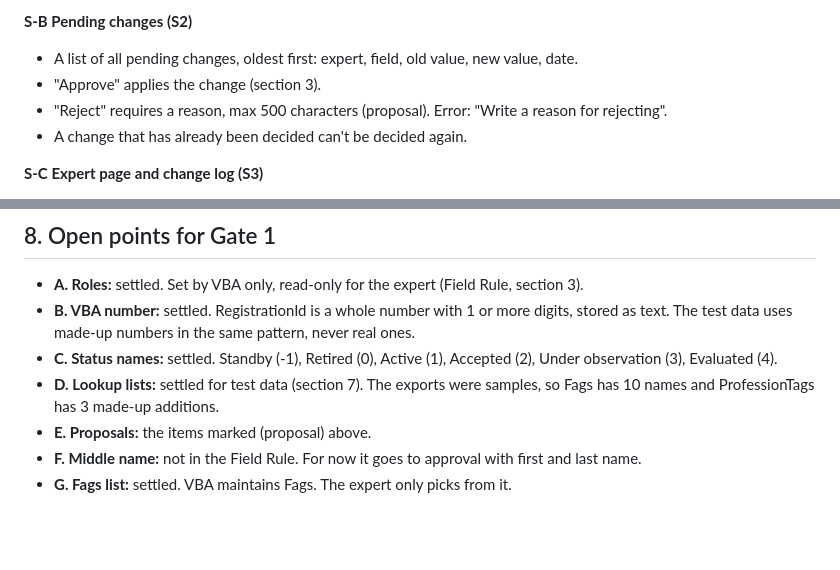
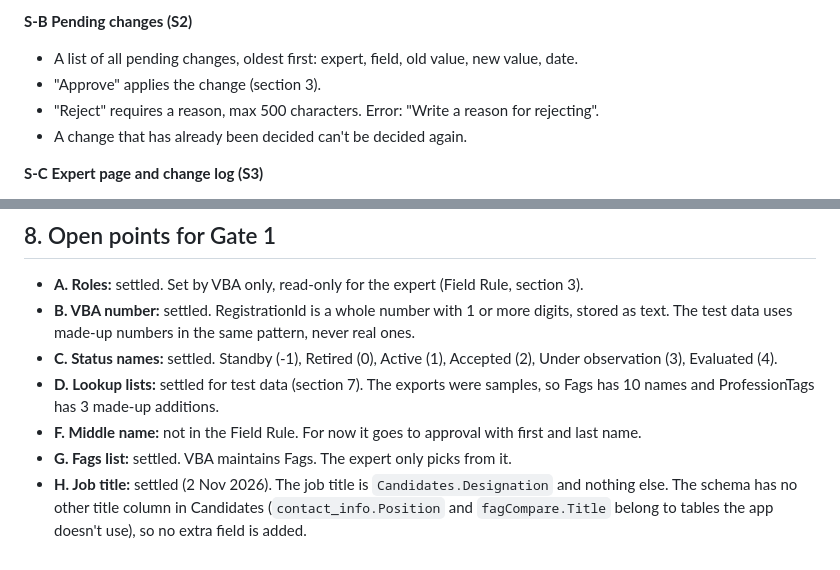
Before and after one commit to leesha-nagvekar/expert-selfservice, a Markdown page: docs/SPEC.md, 2 parts joined by grey strips. GitHub-like rendering; blank space fills up the shorter version.

```diff
--- a/docs/SPEC.md
+++ b/docs/SPEC.md
@@ -137,7 +136,7 @@ Every screen has the top bar: the white VBA logo on the left (the mark on narrow
 **S-B Pending changes (S2)**
 - A list of all pending changes, oldest first: expert, field, old value, new value, date.
 - "Approve" applies the change (section 3).
-- "Reject" requires a reason, max 500 characters (proposal). Error: "Write a reason for rejecting".
+- "Reject" requires a reason, max 500 characters. Error: "Write a reason for rejecting".
 - A change that has already been decided can't be decided again.
 
 **S-C Expert page and change log (S3)**
@@ -218,6 +217,6 @@ Should and Could stories (E8–E11, S4) are specified after Gate 3.
 - **B. VBA number:** settled. RegistrationId is a whole number with 1 or more digits, stored as text. The test data uses made-up numbers in the same pattern, never real ones.
 - **C. Status names:** settled. Standby (-1), Retired (0), Active (1), Accepted (2), Under observation (3), Evaluated (4).
 - **D. Lookup lists:** settled for test data (section 7). The exports were samples, so Fags has 10 names and ProfessionTags has 3 made-up additions.
-- **E. Proposals:** the items marked (proposal) above.
 - **F. Middle name:** not in the Field Rule. For now it goes to approval with first and last name.
 - **G. Fags list:** settled. VBA maintains Fags. The expert only picks from it.
+- **H. Job title:** settled (2 Nov 2026). The job title is `Candidates.Designation` and nothing else. The schema has no other title column in Candidates (`contact_info.Position` and `fagCompare.Title` belong to tables the app doesn't use), so no extra field is added.
```
Also changed, not shown: other parts of docs/SPEC.md (+7 -8 lines), docs/data-dictionary.md (+7 -8 lines).
